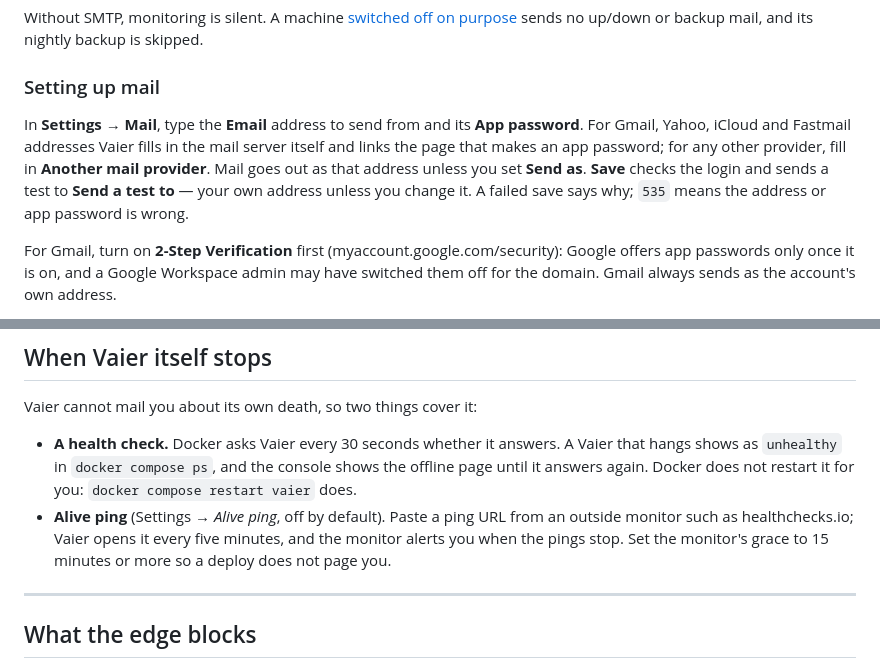
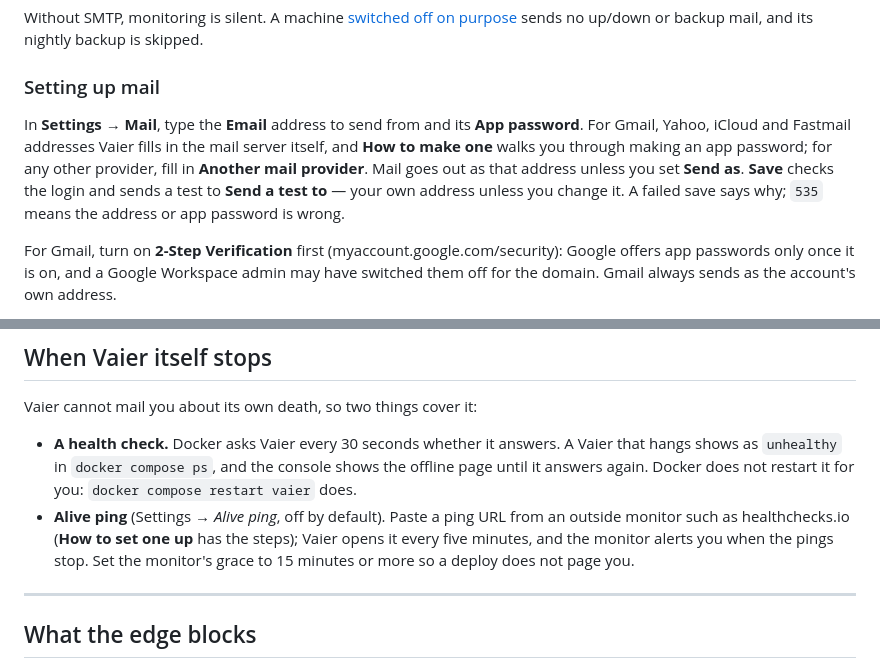
Before and after one commit to geir-eilertsen/vaier, a Markdown page: docs/MONITORING.md, 2 parts joined by grey strips. GitHub-like rendering.

```diff
--- a/docs/MONITORING.md
+++ b/docs/MONITORING.md
@@ -27,7 +27,7 @@ Without SMTP, monitoring is silent. A machine [switched off on purpose](EXPLORER
 
 ### Setting up mail
 
-In **Settings → Mail**, type the **Email** address to send from and its **App password**. For Gmail, Yahoo, iCloud and Fastmail addresses Vaier fills in the mail server itself and links the page that makes an app password; for any other provider, fill in **Another mail provider**. Mail goes out as that address unless you set **Send as**. **Save** checks the login and sends a test to **Send a test to** — your own address unless you change it. A failed save says why; `535` means the address or app password is wrong.
+In **Settings → Mail**, type the **Email** address to send from and its **App password**. For Gmail, Yahoo, iCloud and Fastmail addresses Vaier fills in the mail server itself, and **How to make one** walks you through making an app password; for any other provider, fill in **Another mail provider**. Mail goes out as that address unless you set **Send as**. **Save** checks the login and sends a test to **Send a test to** — your own address unless you change it. A failed save says why; `535` means the address or app password is wrong.
 
 For Gmail, turn on **2-Step Verification** first (myaccount.google.com/security): Google offers app passwords only once it is on, and a Google Workspace admin may have switched them off for the domain. Gmail always sends as the account's own address.
 
@@ -129,7 +129,7 @@ Vaier also runs it every five minutes and mails you when a check has failed twic
 Vaier cannot mail you about its own death, so two things cover it:
 
 - **A health check.** Docker asks Vaier every 30 seconds whether it answers. A Vaier that hangs shows as `unhealthy` in `docker compose ps`, and the console shows the offline page until it answers again. Docker does not restart it for you: `docker compose restart vaier` does.
-- **Alive ping** (Settings → *Alive ping*, off by default). Paste a ping URL from an outside monitor such as healthchecks.io; Vaier opens it every five minutes, and the monitor alerts you when the pings stop. Set the monitor's grace to 15 minutes or more so a deploy does not page you.
+- **Alive ping** (Settings → *Alive ping*, off by default). Paste a ping URL from an outside monitor such as healthchecks.io (**How to set one up** has the steps); Vaier opens it every five minutes, and the monitor alerts you when the pings stop. Set the monitor's grace to 15 minutes or more so a deploy does not page you.
 
 ---
 
```
Also changed, not shown: docs/AUTH.md (+1 -1 lines), docs/CHAT.md (+1 -1 lines).
